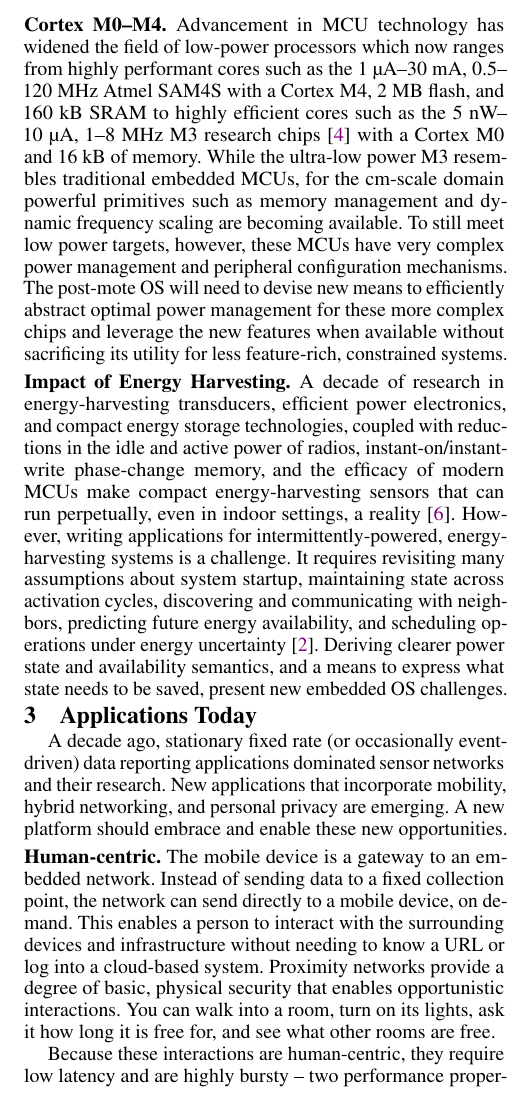
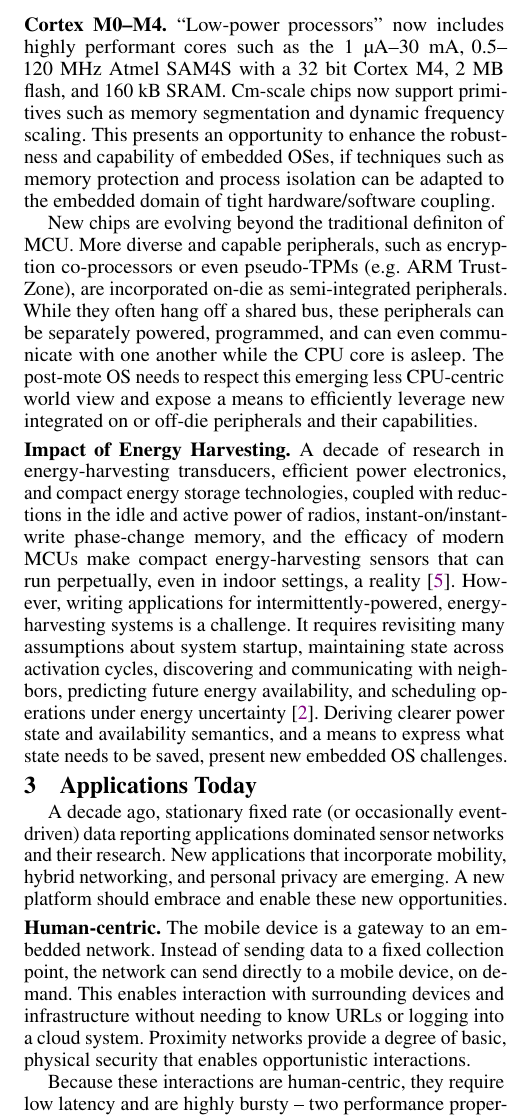
Before and after one commit to helena-project/helena-sensys14-poster, a LaTeX document (tex/paper.tex, which reads tex/applications.tex, tex/technology.tex): part of one column of page 2 of 3, cut at the place of the change. Compiled offline with pdfLaTeX.

Commit message:
Incorporate edits from Phil

```diff
--- a/tex/applications.tex
+++ b/tex/applications.tex
@@ -10,9 +10,7 @@ these new opportunities.
 \textbf{Human-centric.}
 The mobile device is a gateway to an embedded network. Instead of
 sending data to a fixed collection point, the network can send directly
-to a mobile device, on demand. This enables a person to interact with
-the surrounding devices and infrastructure without needing to know a
-URL or log into a cloud-based system. Proximity networks provide a degree
+to a mobile device, on demand. This enables interaction with
+surrounding devices and infrastructure without needing to know
+URLs or logging into a cloud system. Proximity networks provide a degree
 of basic, physical security that enables opportunistic interactions.
-You can walk into a room, turn on its lights, ask it how long it is free for,
-and see what other rooms are free.
@@ -34,7 +35,6 @@ iBeacons and smoke detectors that need no battery replacements. If the world
 will be filled with thousands of smart objects per person, energy must recede
 to be a non-issue for almost all of them.
 
-We cannot
-predict the performance of a solar cell. This means an operating system
+We cannot predict the performance of a solar cell. This means an OS
 is stuck between two big unknowns: the future energy available as well as
 the potential energy needs from bursty, human-centric interactions. For
--- a/tex/technology.tex
+++ b/tex/technology.tex
@@ -38,21 +38,25 @@ challenge that a post-mote platform must address.
 
 \smallskip\noindent
 \textbf{Cortex M0--M4.}
-Advancement in MCU technology has widened the field of low-power processors
-which now ranges from highly performant cores such as the 1~\uA--30~mA,
-0.5--120~MHz Atmel SAM4S with a Cortex~M4, 2~MB flash, and 160~kB SRAM to
-highly efficient cores such as the 5~nW--10~\uA, 1--8~MHz M3 research
-chips~\cite{lee13modular} with a Cortex~M0 and 16~kB of memory.
+``Low-power processors'' now includes highly performant cores such as the
+1~\uA--30~mA, 0.5--120~MHz Atmel SAM4S with a 32~bit Cortex~M4, 2~MB flash,
+and 160~kB SRAM.
 %
-While the ultra-low power M3 resembles traditional embedded MCUs, for
-the cm-scale domain powerful primitives such as memory management and dynamic
-frequency scaling are becoming available.
-To still meet low power targets, however, these MCUs have very complex power
-management and peripheral configuration mechanisms.
-The post-mote OS will need to devise new means to efficiently abstract %(near)
-optimal power management for these more complex chips and leverage the new
-features when available without sacrificing its utility for less feature-rich,
-constrained systems.
+Cm-scale chips now support primitives such as memory segmentation and
+dynamic frequency scaling. This presents an opportunity to enhance the
+robustness and capability of embedded OSes, if techniques such as memory
+protection and process isolation can be adapted to the embedded domain of
+tight hardware/software coupling.
+%
+
+New chips are evolving beyond the traditional definiton of MCU.  More diverse
+and capable peripherals, such as encryption co-processors or even pseudo-TPMs
+(e.g. ARM TrustZone), are incorporated on-die as semi-integrated peripherals.
+While they often hang off a shared bus, these peripherals can be separately
+powered, programmed, and can even communicate with one another while the CPU
+core is asleep. The post-mote OS needs to respect this emerging less
+CPU-centric world view and expose a means to efficiently leverage new
+integrated on or off-die peripherals and their capabilities.
 
 % While these are fairly
 % easy to configure and abstract if energy usage is not a concern, as in most
```
Also changed, not shown: tex/abstract.tex (+6 -2 lines), tex/intro.tex (+3 -3 lines), tex/applications.tex (15 more changed lines).
